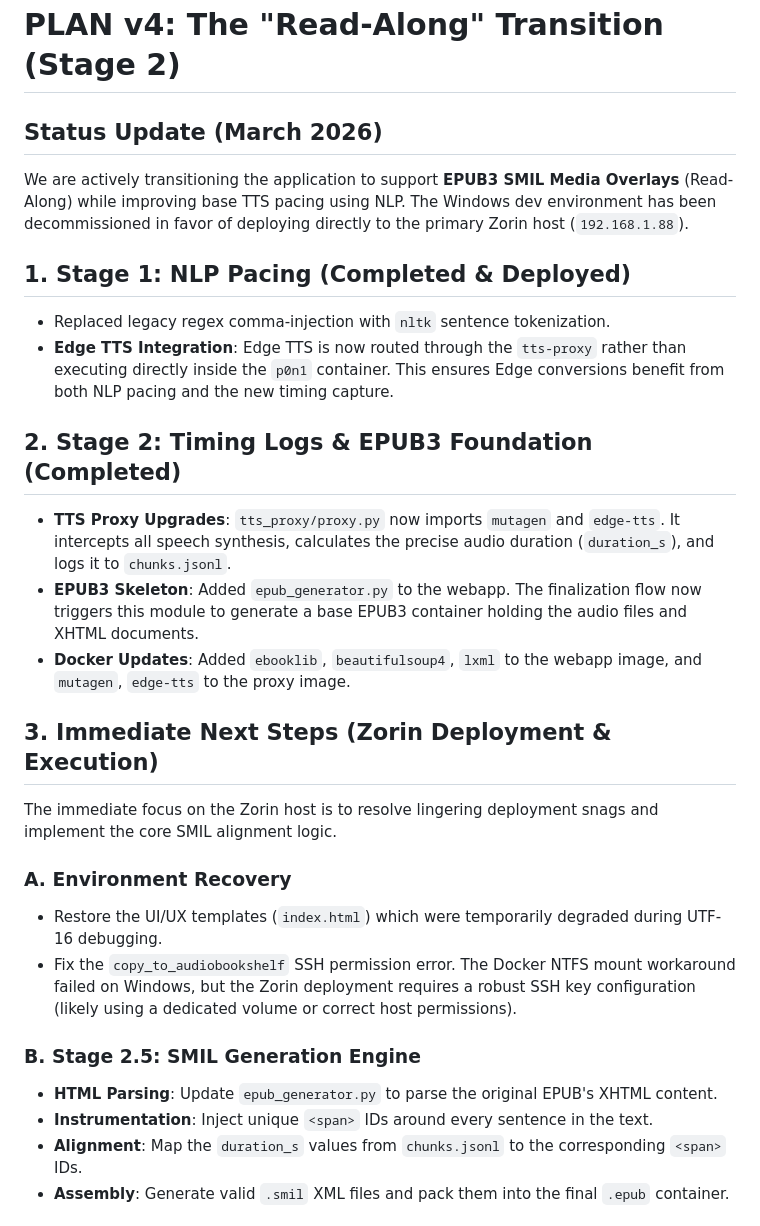
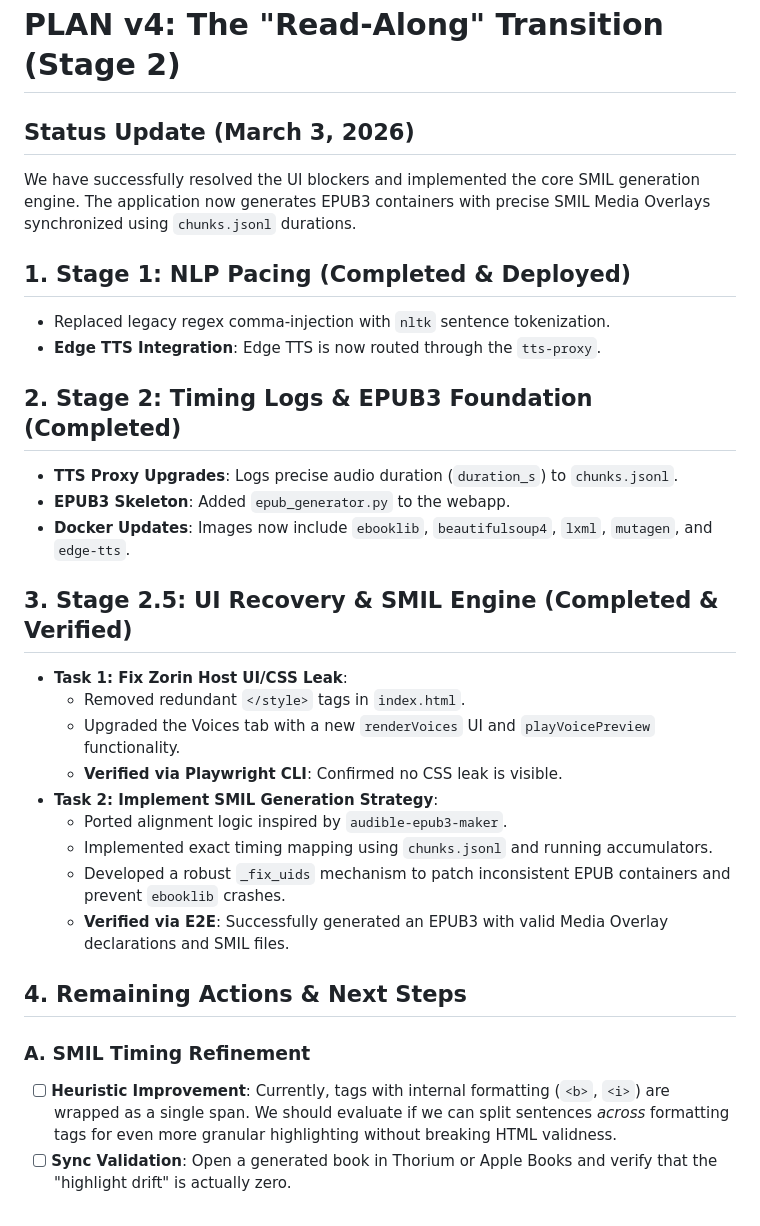
Before and after one commit to adinkraasante/epub-to-audiobook, a Markdown page: PLAN-v4-read-along.md, the part around one of its changes. GitHub-like rendering.

Commit message:
docs: update plan with completed SMIL engine and next steps

```diff
--- a/PLAN-v4-read-along.md
+++ b/PLAN-v4-read-along.md
@@ -1,28 +1,31 @@
 # PLAN v4: The "Read-Along" Transition (Stage 2)
 
-## Status Update (March 2026)
-We are actively transitioning the application to support **EPUB3 SMIL Media Overlays** (Read-Along) while improving base TTS pacing using NLP.
-The Windows dev environment has been decommissioned in favor of deploying directly to the primary Zorin host (`192.168.1.88`).
+## Status Update (March 3, 2026)
+We have successfully resolved the UI blockers and implemented the core SMIL generation engine. The application now generates EPUB3 containers with precise SMIL Media Overlays synchronized using `chunks.jsonl` durations.
 
 ## 1. Stage 1: NLP Pacing (Completed & Deployed)
 - Replaced legacy regex comma-injection with `nltk` sentence tokenization.
-- **Edge TTS Integration**: Edge TTS is now routed through the `tts-proxy` rather than executing directly inside the `p0n1` container. This ensures Edge conversions benefit from both NLP pacing and the new timing capture.
+- **Edge TTS Integration**: Edge TTS is now routed through the `tts-proxy`.
 
 ## 2. Stage 2: Timing Logs & EPUB3 Foundation (Completed)
-- **TTS Proxy Upgrades**: `tts_proxy/proxy.py` now imports `mutagen` and `edge-tts`. It intercepts all speech synthesis, calculates the precise audio duration (`duration_s`), and logs it to `chunks.jsonl`.
-- **EPUB3 Skeleton**: Added `epub_generator.py` to the webapp. The finalization flow now triggers this module to generate a base EPUB3 container holding the audio files and XHTML documents.
-- **Docker Updates**: Added `ebooklib`, `beautifulsoup4`, `lxml` to the webapp image, and `mutagen`, `edge-tts` to the proxy image.
+- **TTS Proxy Upgrades**: Logs precise audio duration (`duration_s`) to `chunks.jsonl`.
+- **EPUB3 Skeleton**: Added `epub_generator.py` to the webapp.
+- **Docker Updates**: Images now include `ebooklib`, `beautifulsoup4`, `lxml`, `mutagen`, and `edge-tts`.
 
-## 3. Immediate Next Steps (Zorin Deployment & Execution)
-The immediate focus on the Zorin host is to resolve lingering deployment snags and implement the core SMIL alignment logic.
+## 3. Stage 2.5: UI Recovery & SMIL Engine (Completed & Verified)
+- **Task 1: Fix Zorin Host UI/CSS Leak**:
+  - Removed redundant `</style>` tags in `index.html`.
+  - Upgraded the Voices tab with a new `renderVoices` UI and `playVoicePreview` functionality.
+  - **Verified via Playwright CLI**: Confirmed no CSS leak is visible.
+- **Task 2: Implement SMIL Generation Strategy**:
+  - Ported alignment logic inspired by `audible-epub3-maker`.
+  - Implemented exact timing mapping using `chunks.jsonl` and running accumulators.
+  - Developed a robust `_fix_uids` mechanism to patch inconsistent EPUB containers and prevent `ebooklib` crashes.
+  - **Verified via E2E**: Successfully generated an EPUB3 with valid Media Overlay declarations and SMIL files.
 
-### A. Environment Recovery
-- Restore the UI/UX templates (`index.html`) which were temporarily degraded during UTF-16 debugging.
-- Fix the `copy_to_audiobookshelf` SSH permission error. The Docker NTFS mount workaround failed on Windows, but the Zorin deployment requires a robust SSH key configuration (likely using a dedicated volume or correct host permissions).
+## 4. Remaining Actions & Next Steps
 
-### B. Stage 2.5: SMIL Generation Engine
-- **HTML Parsing**: Update `epub_generator.py` to parse the original EPUB's XHTML content.
-- **Instrumentation**: Inject unique `<span>` IDs around every sentence in the text.
-- **Alignment**: Map the `duration_s` values from `chunks.jsonl` to the corresponding `<span>` IDs.
-- **Assembly**: Generate valid `.smil` XML files and pack them into the final `.epub` container.
+### A. SMIL Timing Refinement
+- [ ] **Heuristic Improvement**: Currently, tags with internal formatting (`<b>`, `<i>`) are wrapped as a single span. We should evaluate if we can split sentences *across* formatting tags for even more granular highlighting without breaking HTML validness.
+- [ ] **Sync Validation**: Open a generated book in Thorium or Apple Books and verify that the "highlight drift" is actually zero.
 
```
Also changed, not shown: other parts of PLAN-v4-read-along.md (+9 -52 lines).
